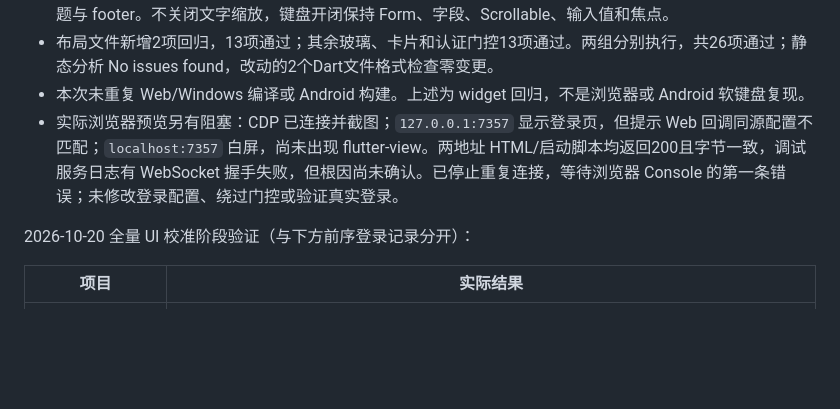
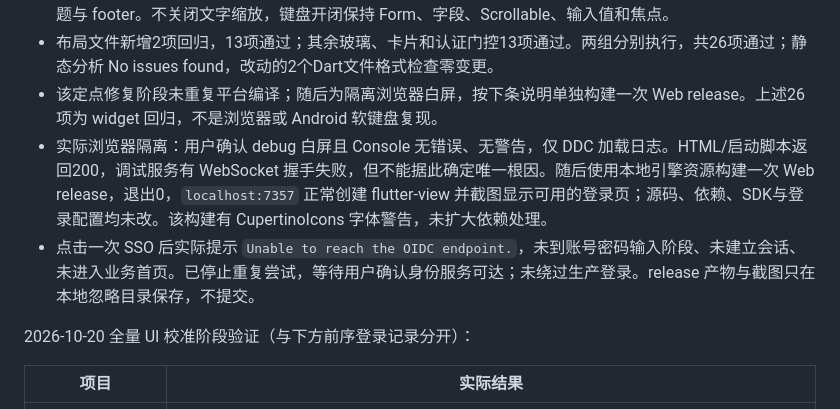
Before and after one commit to esunyao/DietClient, a Markdown page: README.md, the part around the change. Drawn GitHub-style; blank space fills up the shorter version.

Commit message:
docs(verification): 记录 release 启动与 OIDC 可达性结果
区分无Console错误的debug白屏和已正常渲染的release预览，真实登录仍阻塞于OIDC端点，不记录测试凭据。

Co-Authored-By: Claude Code <noreply@anthropic.com>

```diff
--- a/README.md
+++ b/README.md
@@ -24,8 +24,9 @@ verify 是完整验证入口；本轮 UI 校准不默认执行全矩阵，仅按
 - 已实际复现横屏键盘问题：真实 AppShell + 手工记录页在 844×390、键盘底部遮挡200时，修复前出现底部 RenderFlex 溢出101逻辑像素。
 - AppPage 在短视口中将标题、正文与 footer 放入同一个原 ListView，保留顶部导航避让；常规高度仍固定标题与 footer。不关闭文字缩放，键盘开闭保持 Form、字段、Scrollable、输入值和焦点。
 - 布局文件新增2项回归，13项通过；其余玻璃、卡片和认证门控13项通过。两组分别执行，共26项通过；静态分析 No issues found，改动的2个Dart文件格式检查零变更。
-- 本次未重复 Web/Windows 编译或 Android 构建。上述为 widget 回归，不是浏览器或 Android 软键盘复现。
-- 实际浏览器预览另有阻塞：CDP 已连接并截图；`127.0.0.1:7357` 显示登录页，但提示 Web 回调同源配置不匹配；`localhost:7357` 白屏，尚未出现 flutter-view。两地址 HTML/启动脚本均返回200且字节一致，调试服务日志有 WebSocket 握手失败，但根因尚未确认。已停止重复连接，等待浏览器 Console 的第一条错误；未修改登录配置、绕过门控或验证真实登录。
+- 该定点修复阶段未重复平台编译；随后为隔离浏览器白屏，按下条说明单独构建一次 Web release。上述26项为 widget 回归，不是浏览器或 Android 软键盘复现。
+- 实际浏览器隔离：用户确认 debug 白屏且 Console 无错误、无警告，仅 DDC 加载日志。HTML/启动脚本返回200，调试服务有 WebSocket 握手失败，但不能据此确定唯一根因。随后使用本地引擎资源构建一次 Web release，退出0，`localhost:7357` 正常创建 flutter-view 并截图显示可用的登录页；源码、依赖、SDK与登录配置均未改。该构建有 CupertinoIcons 字体警告，未扩大依赖处理。
+- 点击一次 SSO 后实际提示 `Unable to reach the OIDC endpoint.`，未到账号密码输入阶段、未建立会话、未进入业务首页。已停止重复尝试，等待用户确认身份服务可达；未绕过生产登录。release 产物与截图只在本地忽略目录保存，不提交。
 
 2026-10-20 全量 UI 校准阶段验证（与下方前序登录记录分开）：
 
```
